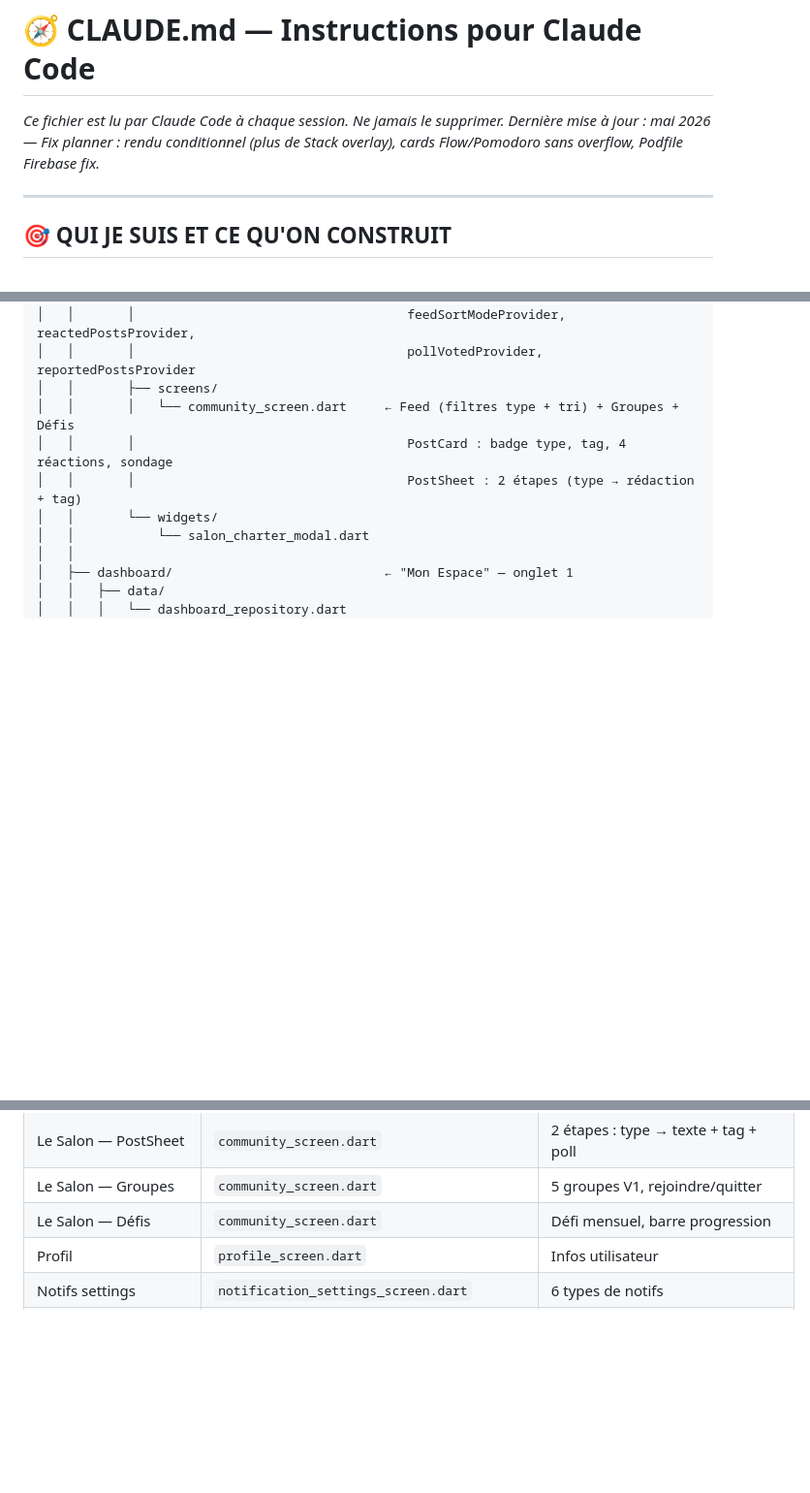
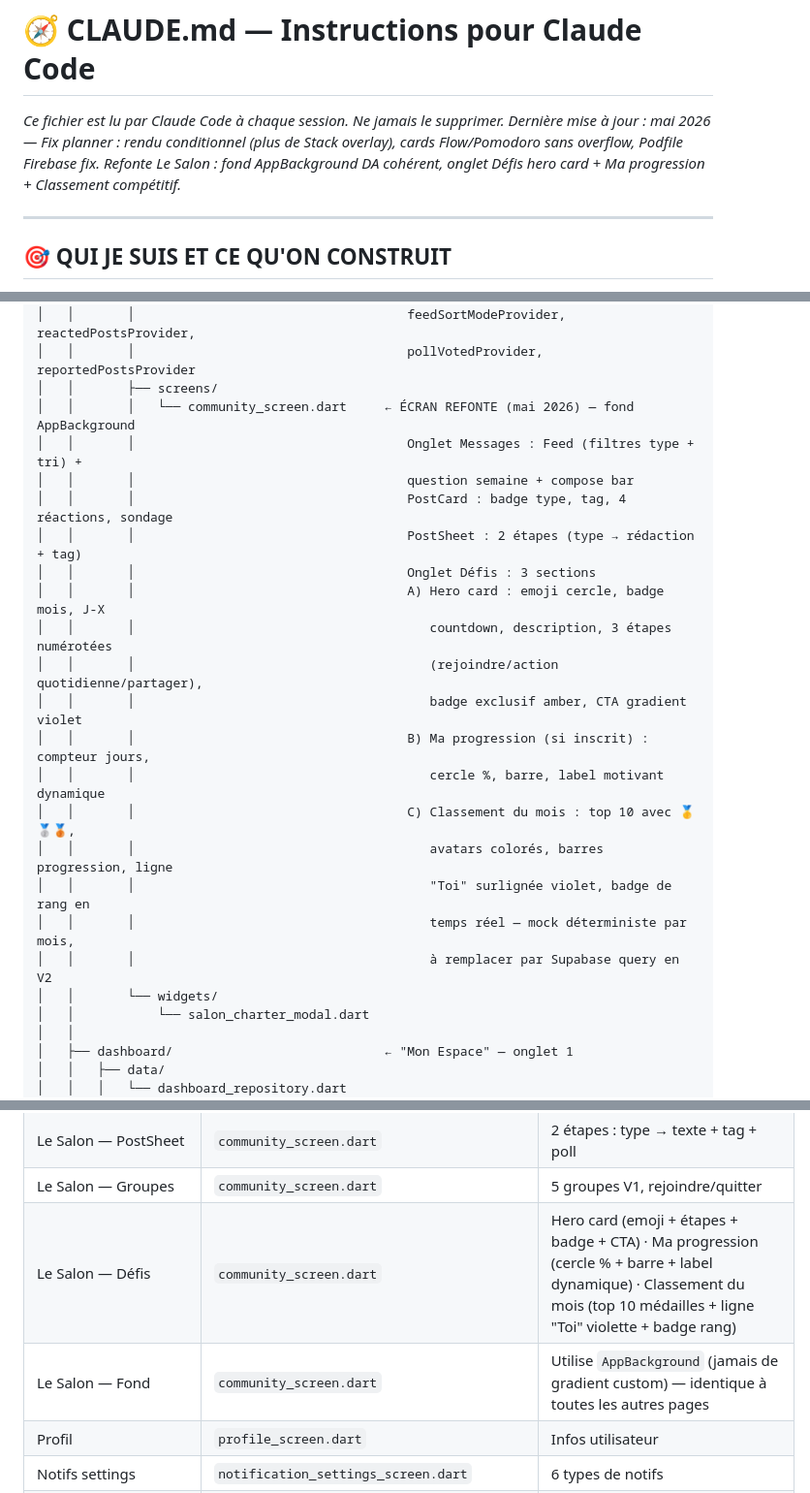
Before and after one commit to Cassandre-pdg/mon-app, a Markdown page: CLAUDE.md, 3 parts joined by grey strips. Shown at 97% size. Rendered like a GitHub page; blank space fills up the shorter version.

Commit message:
docs(claude): mise à jour CLAUDE.md — refonte Le Salon
- Mise à jour de la date et du changelog en en-tête
- Arborescence community_screen.dart enrichie : détail des 3 sections Défis (hero card, progression, classement), note mock → Supabase V2
- Tableau features : ligne Défis mise à jour + nouvelle ligne sur l'obligation d'utiliser AppBackground (jamais de gradient custom)

Co-Authored-By: Claude Sonnet 4.6 <noreply@anthropic.com>

```diff
--- a/CLAUDE.md
+++ b/CLAUDE.md
@@ -1,6 +1,6 @@
 # 🧭 CLAUDE.md — Instructions pour Claude Code
 *Ce fichier est lu par Claude Code à chaque session. Ne jamais le supprimer.*
-*Dernière mise à jour : mai 2026 — Fix planner : rendu conditionnel (plus de Stack overlay), cards Flow/Pomodoro sans overflow, Podfile Firebase fix.*
+*Dernière mise à jour : mai 2026 — Fix planner : rendu conditionnel (plus de Stack overlay), cards Flow/Pomodoro sans overflow, Podfile Firebase fix. Refonte Le Salon : fond AppBackground DA cohérent, onglet Défis hero card + Ma progression + Classement compétitif.*
 
 ---
 
@@ -88,9 +88,23 @@ flutter_app/lib/
 │   │       │                                    feedSortModeProvider, reactedPostsProvider,
 │   │       │                                    pollVotedProvider, reportedPostsProvider
 │   │       ├── screens/
-│   │       │   └── community_screen.dart     ← Feed (filtres type + tri) + Groupes + Défis
+│   │       │   └── community_screen.dart     ← ÉCRAN REFONTE (mai 2026) — fond AppBackground
+│   │       │                                    Onglet Messages : Feed (filtres type + tri) +
+│   │       │                                    question semaine + compose bar
 │   │       │                                    PostCard : badge type, tag, 4 réactions, sondage
 │   │       │                                    PostSheet : 2 étapes (type → rédaction + tag)
+│   │       │                                    Onglet Défis : 3 sections
+│   │       │                                    A) Hero card : emoji cercle, badge mois, J-X
+│   │       │                                       countdown, description, 3 étapes numérotées
+│   │       │                                       (rejoindre/action quotidienne/partager),
+│   │       │                                       badge exclusif amber, CTA gradient violet
+│   │       │                                    B) Ma progression (si inscrit) : compteur jours,
+│   │       │                                       cercle %, barre, label motivant dynamique
+│   │       │                                    C) Classement du mois : top 10 avec 🥇🥈🥉,
+│   │       │                                       avatars colorés, barres progression, ligne
+│   │       │                                       "Toi" surlignée violet, badge de rang en
+│   │       │                                       temps réel — mock déterministe par mois,
+│   │       │                                       à remplacer par Supabase query en V2
 │   │       └── widgets/
 │   │           └── salon_charter_modal.dart
 │   │
@@ -490,7 +504,8 @@ Récompenses  → "Mes Badges"
 | Le Salon — PostCard | `community_screen.dart` | Badge type, tag, 4 réactions, sondage |
 | Le Salon — PostSheet | `community_screen.dart` | 2 étapes : type → texte + tag + poll |
 | Le Salon — Groupes | `community_screen.dart` | 5 groupes V1, rejoindre/quitter |
-| Le Salon — Défis | `community_screen.dart` | Défi mensuel, barre progression |
+| Le Salon — Défis | `community_screen.dart` | Hero card (emoji + étapes + badge + CTA) · Ma progression (cercle % + barre + label dynamique) · Classement du mois (top 10 médailles + ligne "Toi" violette + badge rang) |
+| Le Salon — Fond | `community_screen.dart` | Utilise `AppBackground` (jamais de gradient custom) — identique à toutes les autres pages |
 | Profil | `profile_screen.dart` | Infos utilisateur |
 | Notifs settings | `notification_settings_screen.dart` | 6 types de notifs |
 | Capture brain-dump | `capture_bottom_sheet.dart` | Bouton haut-droite, badge pending |
```
